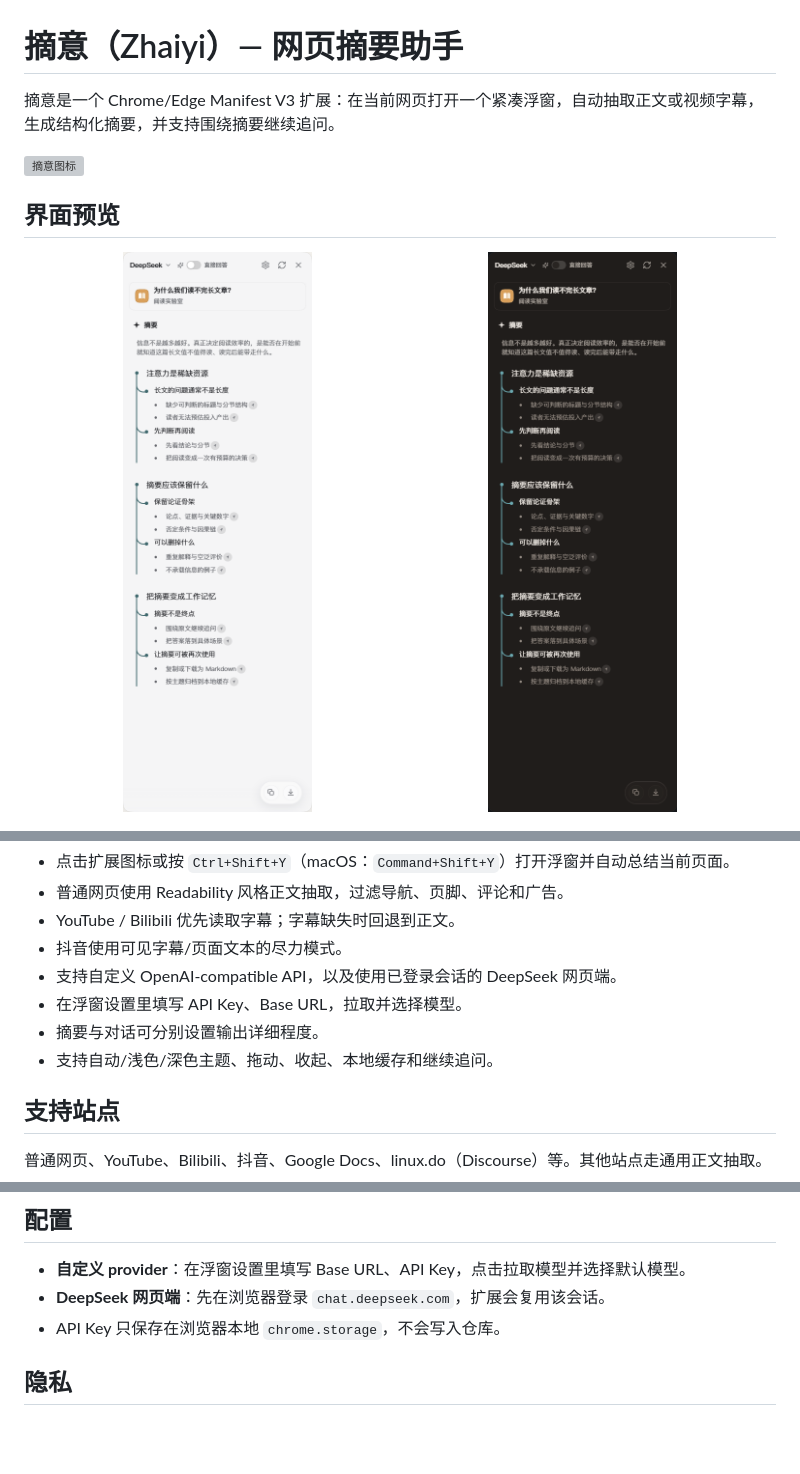
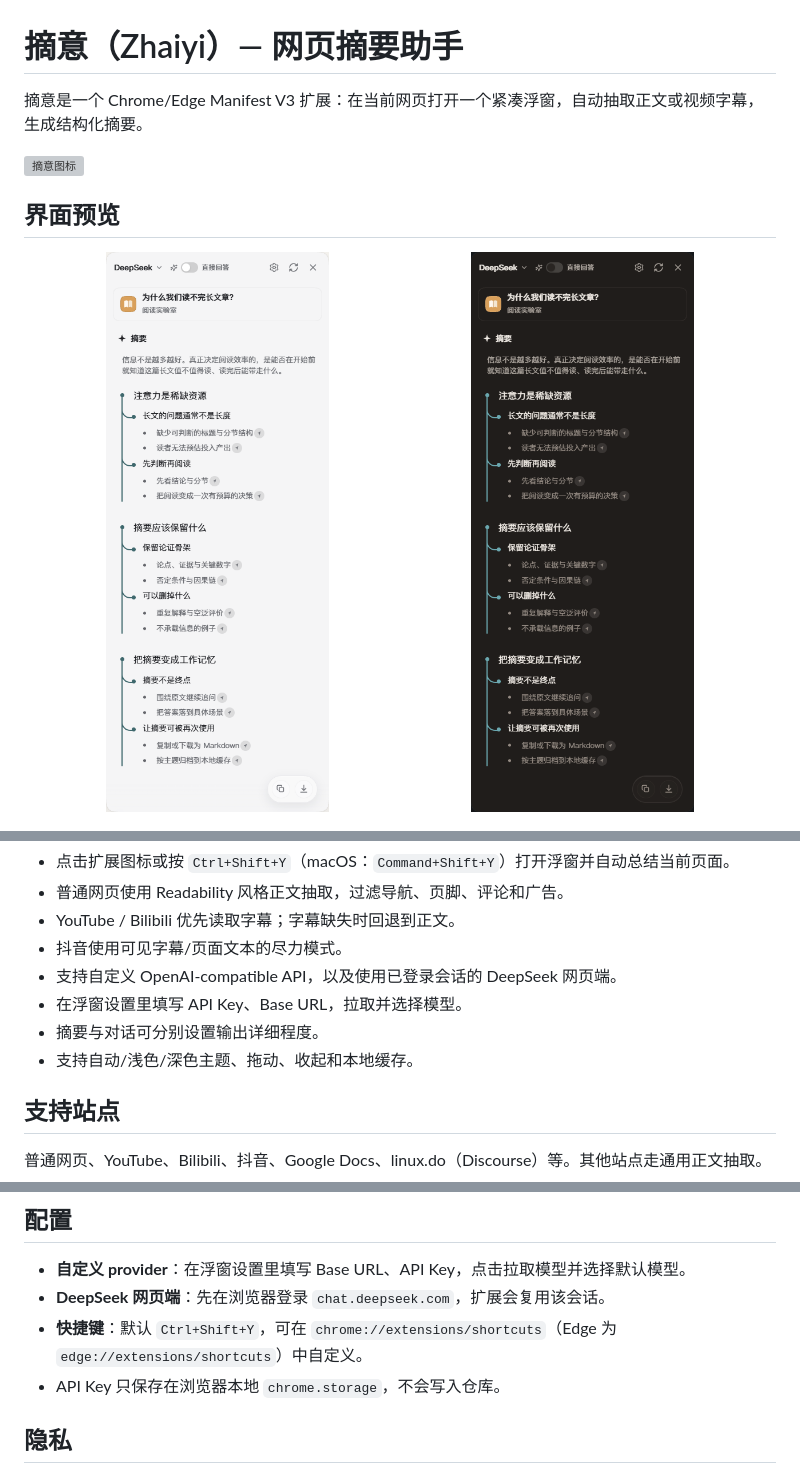
Before and after one commit to Jiangshishou/zhaiyi-web-summary-assistant, a Markdown page: README.md, 3 parts joined by grey strips. Rendered like a GitHub page; pictures changed too: assets/screenshots/panel-dark.png, assets/screenshots/panel-light.png; blank space fills up the shorter version; grey boxes are pictures that could not be loaded.

Commit message:
docs: shorten screenshots and update feature copy

```diff
--- a/README.md
+++ b/README.md
@@ -1,6 +1,6 @@
 # 摘意（Zhaiyi）— 网页摘要助手
 
-摘意是一个 Chrome/Edge Manifest V3 扩展：在当前网页打开一个紧凑浮窗，自动抽取正文或视频字幕，生成结构化摘要，并支持围绕摘要继续追问。
+摘意是一个 Chrome/Edge Manifest V3 扩展：在当前网页打开一个紧凑浮窗，自动抽取正文或视频字幕，生成结构化摘要。
 
 ![摘意图标](public/icons/icon-128.png)
 
@@ -23,7 +23,7 @@
 - 支持自定义 OpenAI-compatible API，以及使用已登录会话的 DeepSeek 网页端。
 - 在浮窗设置里填写 API Key、Base URL，拉取并选择模型。
 - 摘要与对话可分别设置输出详细程度。
-- 支持自动/浅色/深色主题、拖动、收起、本地缓存和继续追问。
+- 支持自动/浅色/深色主题、拖动、收起和本地缓存。
 
 ## 支持站点
 
@@ -53,6 +53,7 @@ npm run build
 
 - **自定义 provider**：在浮窗设置里填写 Base URL、API Key，点击拉取模型并选择默认模型。
 - **DeepSeek 网页端**：先在浏览器登录 `chat.deepseek.com`，扩展会复用该会话。
+- **快捷键**：默认 `Ctrl+Shift+Y`，可在 `chrome://extensions/shortcuts`（Edge 为 `edge://extensions/shortcuts`）中自定义。
 - API Key 只保存在浏览器本地 `chrome.storage`，不会写入仓库。
 
 ## 隐私
```
